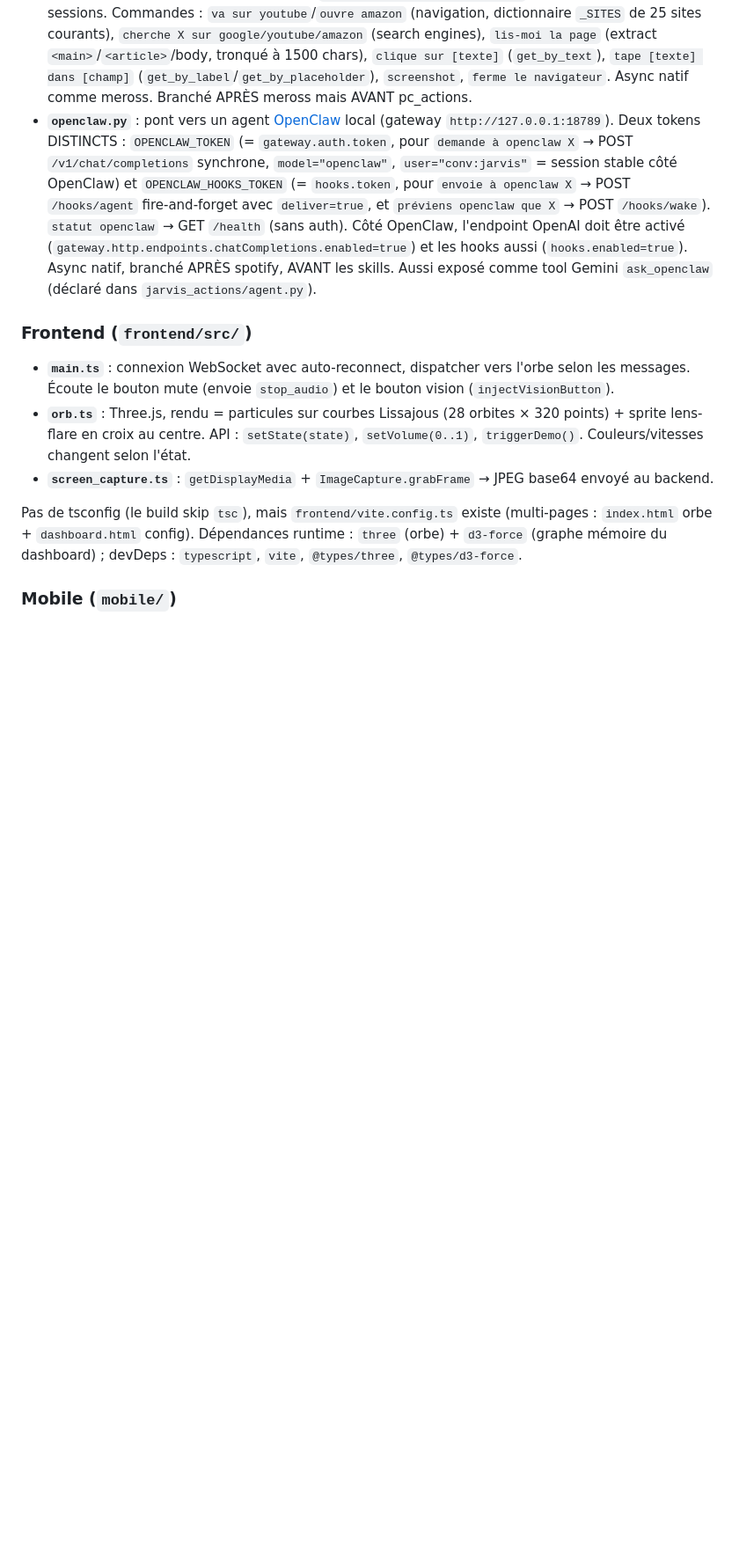
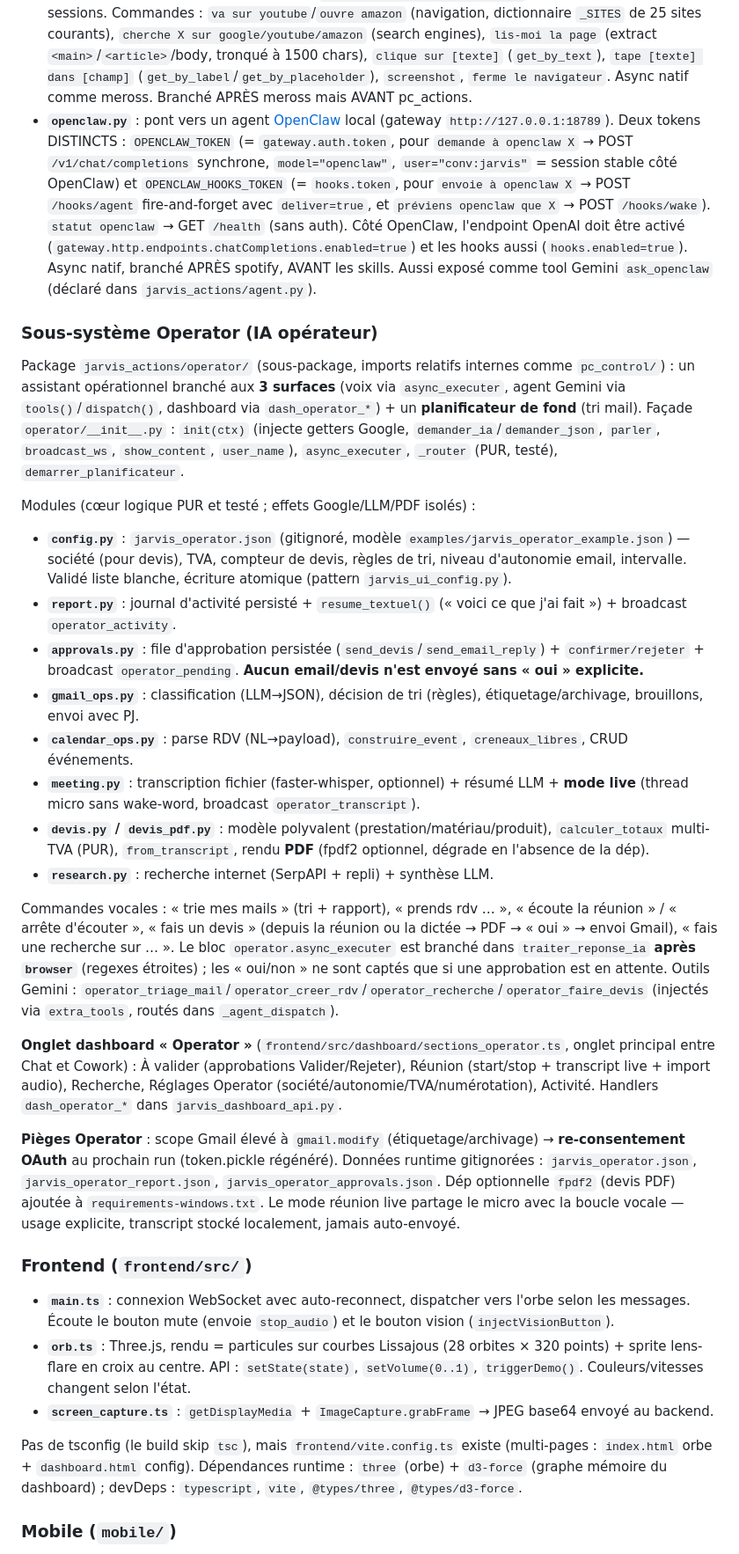
Before and after one commit to LooperSalty/jarvis, a Markdown page: CLAUDE.md, the part around the change. Shown at 88% size. GitHub-like rendering; blank space fills up the shorter version.

```diff
--- a/CLAUDE.md
+++ b/CLAUDE.md
@@ -189,6 +189,26 @@ Détection locale par mots-clés AVANT tout appel IA — économise des appels G
 - **`browser.py`** : pilote un Chromium via Playwright (`playwright install chromium` requis une fois). Singleton lazy-init avec profil persistant (`%TEMP%/jarvis_browser_profile`) pour rester loggé entre sessions. Commandes : `va sur youtube`/`ouvre amazon` (navigation, dictionnaire `_SITES` de 25 sites courants), `cherche X sur google/youtube/amazon` (search engines), `lis-moi la page` (extract `<main>`/`<article>`/body, tronqué à 1500 chars), `clique sur [texte]` (`get_by_text`), `tape [texte] dans [champ]` (`get_by_label`/`get_by_placeholder`), `screenshot`, `ferme le navigateur`. Async natif comme meross. Branché APRÈS meross mais AVANT pc_actions.
 - **`openclaw.py`** : pont vers un agent [OpenClaw](https://docs.openclaw.ai) local (gateway `http://127.0.0.1:18789`). Deux tokens DISTINCTS : `OPENCLAW_TOKEN` (= `gateway.auth.token`, pour `demande à openclaw X` → POST `/v1/chat/completions` synchrone, `model="openclaw"`, `user="conv:jarvis"` = session stable côté OpenClaw) et `OPENCLAW_HOOKS_TOKEN` (= `hooks.token`, pour `envoie à openclaw X` → POST `/hooks/agent` fire-and-forget avec `deliver=true`, et `préviens openclaw que X` → POST `/hooks/wake`). `statut openclaw` → GET `/health` (sans auth). Côté OpenClaw, l'endpoint OpenAI doit être activé (`gateway.http.endpoints.chatCompletions.enabled=true`) et les hooks aussi (`hooks.enabled=true`). Async natif, branché APRÈS spotify, AVANT les skills. Aussi exposé comme tool Gemini `ask_openclaw` (déclaré dans `jarvis_actions/agent.py`).
 
+### Sous-système Operator (IA opérateur)
+
+Package `jarvis_actions/operator/` (sous-package, imports relatifs internes comme `pc_control/`) : un assistant opérationnel branché aux **3 surfaces** (voix via `async_executer`, agent Gemini via `tools()`/`dispatch()`, dashboard via `dash_operator_*`) + un **planificateur de fond** (tri mail). Façade `operator/__init__.py` : `init(ctx)` (injecte getters Google, `demander_ia`/`demander_json`, `parler`, `broadcast_ws`, `show_content`, `user_name`), `async_executer`, `_router` (PUR, testé), `demarrer_planificateur`.
+
+Modules (cœur logique PUR et testé ; effets Google/LLM/PDF isolés) :
+- **`config.py`** : `jarvis_operator.json` (gitignoré, modèle `examples/jarvis_operator_example.json`) — société (pour devis), TVA, compteur de devis, règles de tri, niveau d'autonomie email, intervalle. Validé liste blanche, écriture atomique (pattern `jarvis_ui_config.py`).
+- **`report.py`** : journal d'activité persisté + `resume_textuel()` (« voici ce que j'ai fait ») + broadcast `operator_activity`.
+- **`approvals.py`** : file d'approbation persistée (`send_devis`/`send_email_reply`) + `confirmer/rejeter` + broadcast `operator_pending`. **Aucun email/devis n'est envoyé sans « oui » explicite.**
+- **`gmail_ops.py`** : classification (LLM→JSON), décision de tri (règles), étiquetage/archivage, brouillons, envoi avec PJ.
+- **`calendar_ops.py`** : parse RDV (NL→payload), `construire_event`, `creneaux_libres`, CRUD événements.
+- **`meeting.py`** : transcription fichier (faster-whisper, optionnel) + résumé LLM + **mode live** (thread micro sans wake-word, broadcast `operator_transcript`).
+- **`devis.py` / `devis_pdf.py`** : modèle polyvalent (prestation/matériau/produit), `calculer_totaux` multi-TVA (PUR), `from_transcript`, rendu **PDF** (fpdf2 optionnel, dégrade en l'absence de la dép).
+- **`research.py`** : recherche internet (SerpAPI + repli) + synthèse LLM.
+
+Commandes vocales : « trie mes mails » (tri + rapport), « prends rdv … », « écoute la réunion » / « arrête d'écouter », « fais un devis » (depuis la réunion ou la dictée → PDF → « oui » → envoi Gmail), « fais une recherche sur … ». Le bloc `operator.async_executer` est branché dans `traiter_reponse_ia` **après `browser`** (regexes étroites) ; les « oui/non » ne sont captés que si une approbation est en attente. Outils Gemini : `operator_triage_mail`/`operator_creer_rdv`/`operator_recherche`/`operator_faire_devis` (injectés via `extra_tools`, routés dans `_agent_dispatch`).
+
+**Onglet dashboard « Operator »** (`frontend/src/dashboard/sections_operator.ts`, onglet principal entre Chat et Cowork) : À valider (approbations Valider/Rejeter), Réunion (start/stop + transcript live + import audio), Recherche, Réglages Operator (société/autonomie/TVA/numérotation), Activité. Handlers `dash_operator_*` dans `jarvis_dashboard_api.py`.
+
+**Pièges Operator** : scope Gmail élevé à `gmail.modify` (étiquetage/archivage) → **re-consentement OAuth** au prochain run (token.pickle régénéré). Données runtime gitignorées : `jarvis_operator.json`, `jarvis_operator_report.json`, `jarvis_operator_approvals.json`. Dép optionnelle `fpdf2` (devis PDF) ajoutée à `requirements-windows.txt`. Le mode réunion live partage le micro avec la boucle vocale — usage explicite, transcript stocké localement, jamais auto-envoyé.
+
 ### Frontend (`frontend/src/`)
 
 - **`main.ts`** : connexion WebSocket avec auto-reconnect, dispatcher vers l'orbe selon les messages. Écoute le bouton mute (envoie `stop_audio`) et le bouton vision (`injectVisionButton`).
```
Also changed, not shown: README.en.md (+1 -0 lines), README.md (+1 -0 lines).
